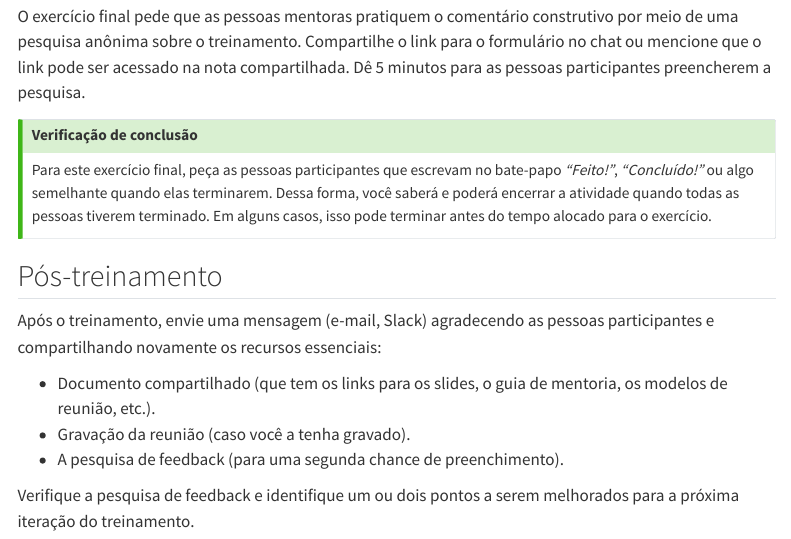
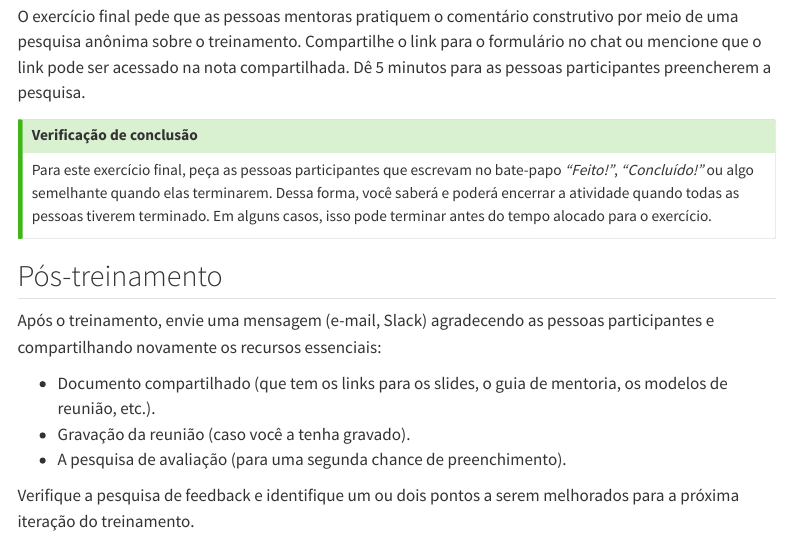
Before and after one commit to ropensci-training/ropensci-mentors, a Quarto document (instructor_notes.pt.qmd): the page in a window 1100 px wide, from 4660 px down. Rendered offline with R 4.5, knitr and Pandoc in place of Quarto, with nearby package versions; menus at the side of the page are left out.

Commit message:
Actualizar instructor_notes.pt.qmd
Co-authored-by: Francesca Palmeira <francesca@alumni.usp.br>

```diff
--- a/instructor_notes.pt.qmd
+++ b/instructor_notes.pt.qmd
@@ -170,6 +170,6 @@ Após o treinamento, envie uma mensagem (e-mail, Slack) agradecendo as pessoas p
 
 - Documento compartilhado (que tem os links para os slides, o guia de mentoria, os modelos de reunião, etc.).
 - Gravação da reunião (caso você a tenha gravado).
-- A pesquisa de feedback (para uma segunda chance de preenchimento).
+- A pesquisa de avaliação (para uma segunda chance de preenchimento).
 
 Verifique a pesquisa de feedback e identifique um ou dois pontos a serem melhorados para a próxima iteração do treinamento.
```
